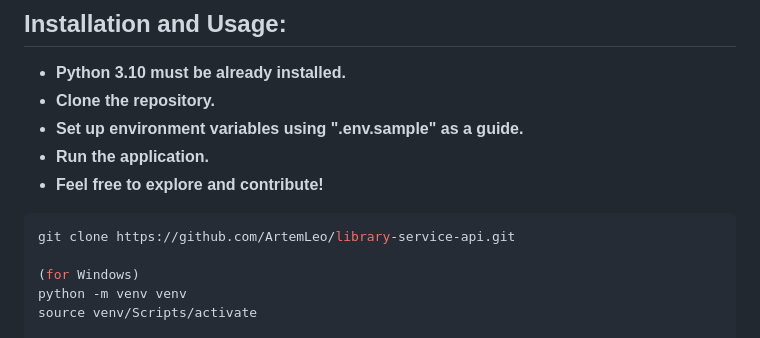
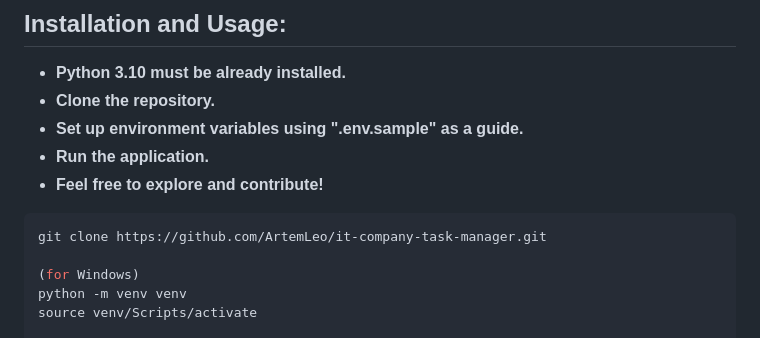
Before and after one commit to ArtemLeo/it-company-task-manager, a Markdown page: README.md, the part around the change. Rendered like a GitHub page.

````diff
--- a/README.md
+++ b/README.md
@@ -51,7 +51,7 @@ password: 1qazcde3
 
 
 ```shell
-git clone https://github.com/ArtemLeo/library-service-api.git
+git clone https://github.com/ArtemLeo/it-company-task-manager.git
 
 (for Windows)
 python -m venv venv
````
